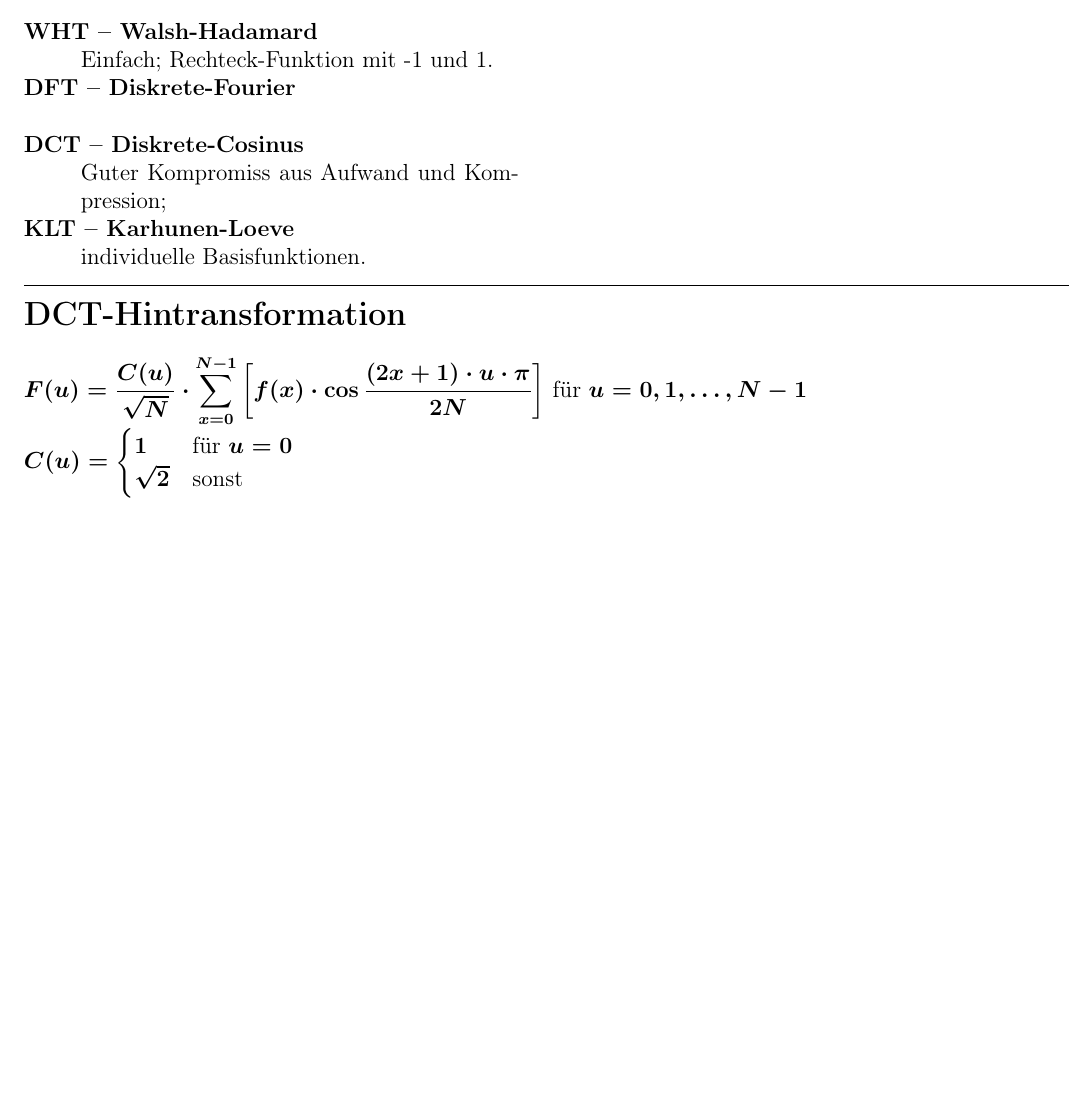
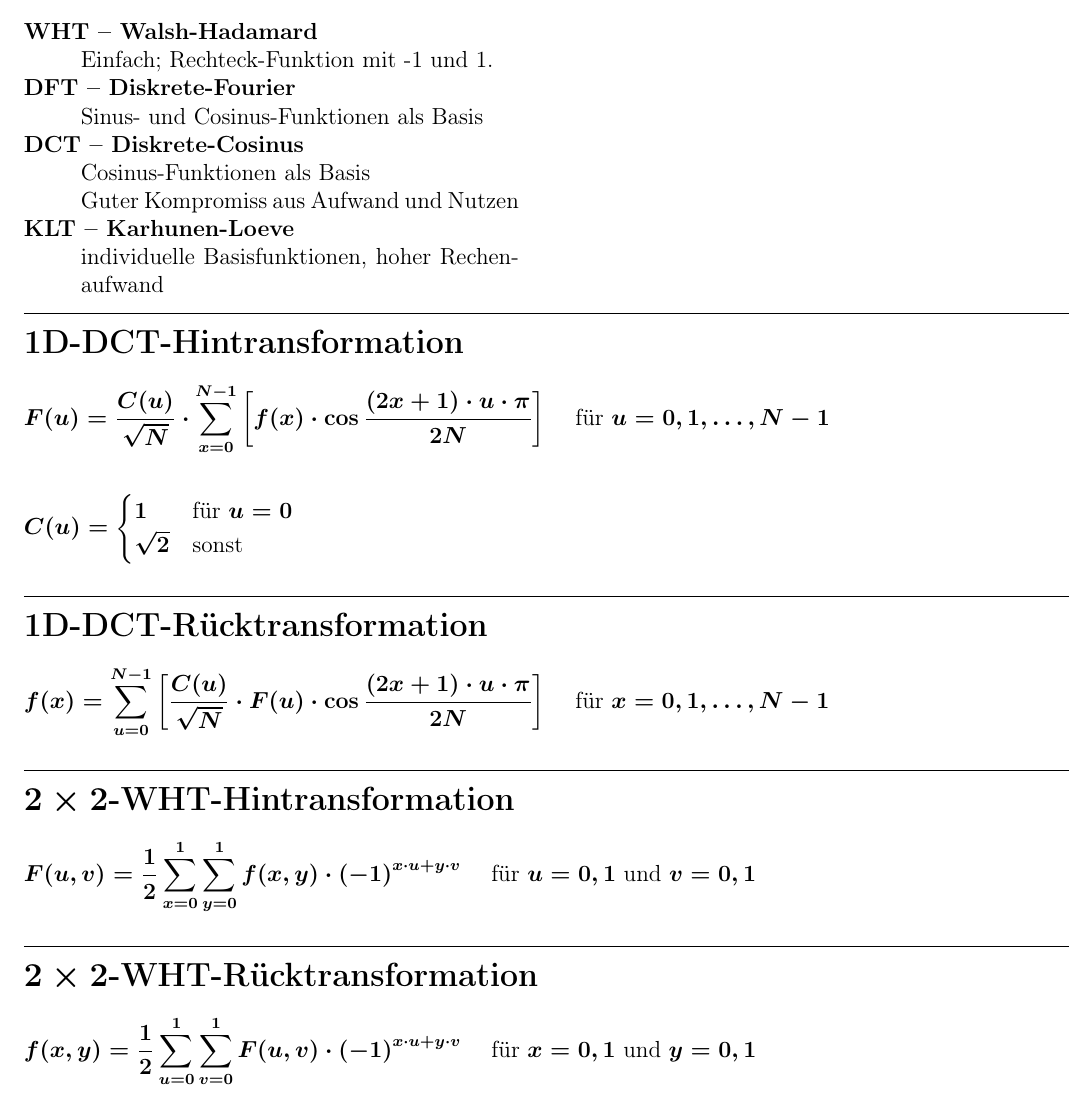
Before and after one commit to janhieber/IDfosa, a LaTeX document (fosa.tex, which reads ID04.tex): part of page 5 of 5, cut so that both start at the same text, the shorter picture padded with empty space. Compiled offline with pdfLaTeX.

Commit message:
Add DCT & WHT formulas

```diff
--- a/ID04.tex
+++ b/ID04.tex
@@ -6,22 +6,48 @@
 	\setlength{\parskip}{0pt}
 	\setlength{\itemsep}{0pt}
     \item[WHT -- Walsh-Hadamard]\ \\
-			Einfach; Rechteck-Funktion mit -1 und 1.
+        Einfach; Rechteck-Funktion mit -1 und 1.
     \item[DFT -- Diskrete-Fourier]\ \\
+        Sinus- und Cosinus-Funktionen als Basis
     \item[DCT -- Diskrete-Cosinus]\ \\
-			Guter Kompromiss aus Aufwand und Kompression;
+        Cosinus-Funktionen als Basis \\
+        Guter Kompromiss aus Aufwand und Nutzen
     \item[KLT -- Karhunen-Loeve]\ \\
-			individuelle Basisfunktionen.
+        individuelle Basisfunktionen, hoher Rechenaufwand
 \end{description}
 \end{minipage}
 
 \end{multicols}
 
-\subsection*{DCT-Hintransformation}
-$\displaystyle F(u) = \frac{C(u)}{\sqrt{N}}
+\subsection*{1D-DCT-Hintransformation}
+\[
+    F(u) = \frac{C(u)}{\sqrt{N}}
 	\cdot \sum_{x=0}^{N-1} \bigg[ f(x)
 	\cdot \cos{\frac{(2x+1) \cdot u \cdot \pi{}}{2N}}
-	\bigg] \mbox{  für } u=0,1,\ldots,N-1 $
+	\bigg] \quad \mbox{ für } u=0,1,\ldots,N-1
+\]
 
-$\displaystyle C(u) = \begin{cases}1&\text{für }
-	u=0\\\sqrt{2}&\text{sonst}\end{cases} $
+\[
+    C(u) = \begin{cases}1&\text{für }
+	u=0\\\sqrt{2}&\text{sonst}\end{cases}
+\]
+
+\subsection*{1D-DCT-Rücktransformation}
+\[
+    f(x) = \sum_{u=0}^{N-1} \bigg[ \frac{C(u)}{\sqrt{N}}
+	\cdot F(u)
+	\cdot \cos{\frac{(2x+1) \cdot u \cdot \pi{}}{2N}}
+	\bigg] \quad \mbox{ für } x=0,1,\ldots,N-1
+\]
+
+\subsection*{$2 \times 2$-WHT-Hintransformation}
+\[
+    F(u, v) = \frac{1}{2} \sum_{x=0}^{1} \sum_{y=0}^{1} f(x, y) \cdot {(-1)}^{x \cdot u + y \cdot v}
+        \quad \mbox{ für } u = 0, 1 \mbox{ und } v = 0, 1
+\]
+
+\subsection*{$2 \times 2$-WHT-Rücktransformation}
+\[
+    f(x, y) = \frac{1}{2} \sum_{u=0}^{1} \sum_{v=0}^{1} F(u, v) \cdot {(-1)}^{x \cdot u + y \cdot v}
+        \quad \mbox{ für } x = 0, 1 \mbox{ und } y = 0, 1
+\]
```
Also changed, not shown: IDfosa.pdf.
